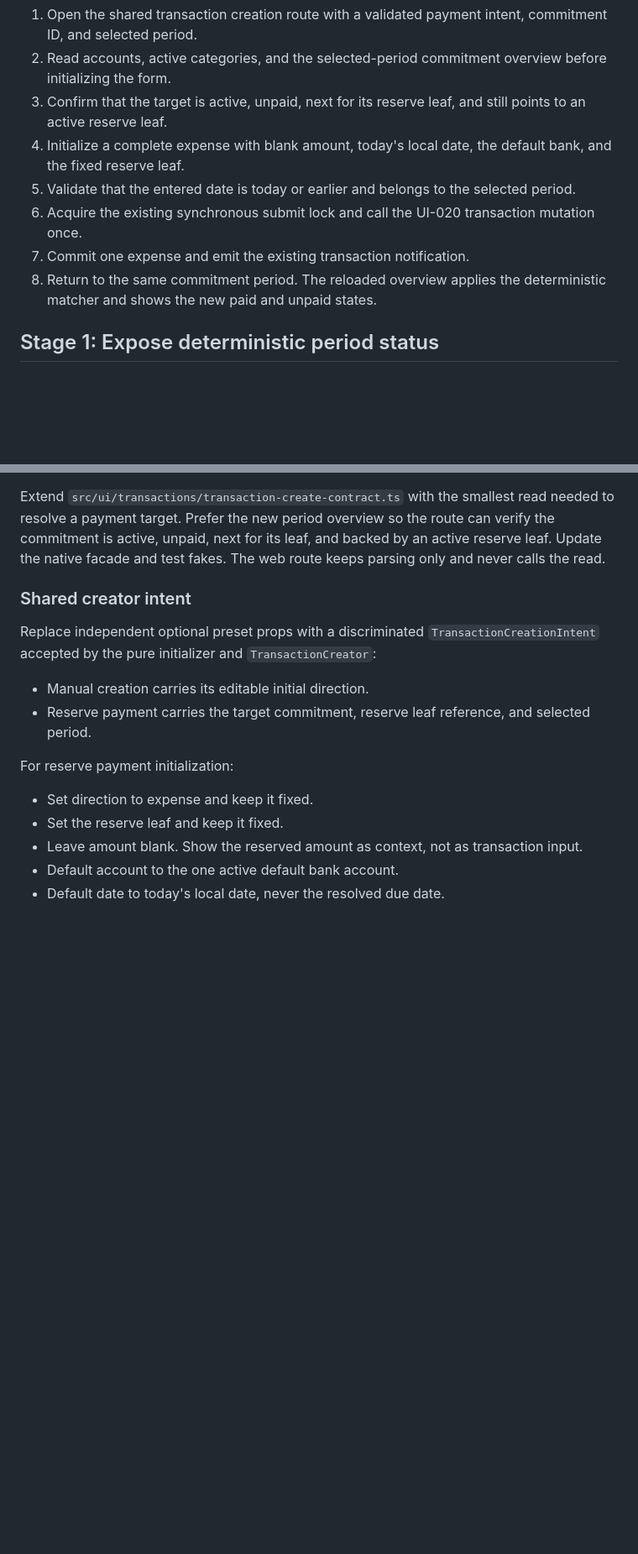
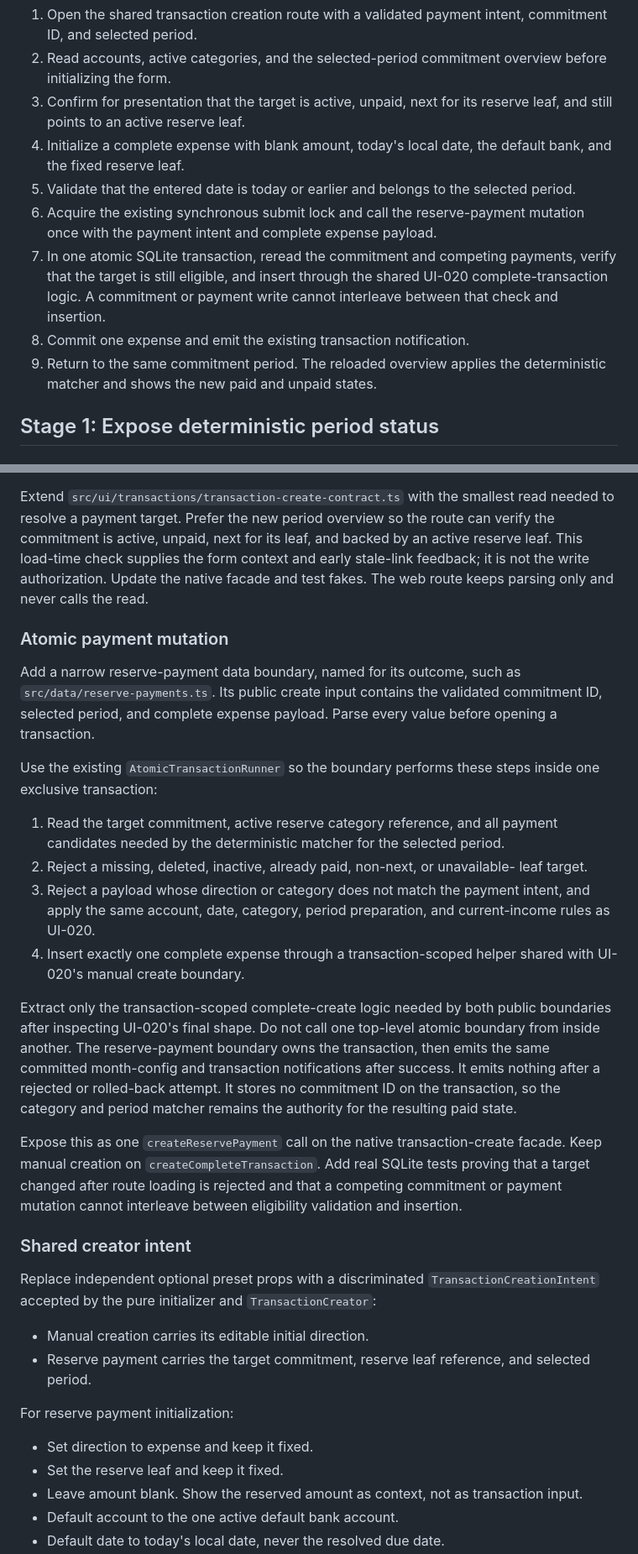
Before and after one commit to NgTHung/Carryover, a Markdown page: docs/plans/UI-021.md, 2 parts joined by grey strips. Shown at 84% size. Drawn GitHub-style; blank space fills up the shorter version.

Commit message:
docs(plan): address UI-021 review gaps

```diff
--- a/docs/plans/UI-021.md
+++ b/docs/plans/UI-021.md
@@ -113,16 +116,20 @@ A reserve payment follows this flow:
    commitment ID, and selected period.
 2. Read accounts, active categories, and the selected-period commitment
    overview before initializing the form.
-3. Confirm that the target is active, unpaid, next for its reserve leaf, and
-   still points to an active reserve leaf.
+3. Confirm for presentation that the target is active, unpaid, next for its
+   reserve leaf, and still points to an active reserve leaf.
 4. Initialize a complete expense with blank amount, today's local date, the
    default bank, and the fixed reserve leaf.
 5. Validate that the entered date is today or earlier and belongs to the
    selected period.
-6. Acquire the existing synchronous submit lock and call the UI-020 transaction
-   mutation once.
-7. Commit one expense and emit the existing transaction notification.
-8. Return to the same commitment period. The reloaded overview applies the
+6. Acquire the existing synchronous submit lock and call the reserve-payment
+   mutation once with the payment intent and complete expense payload.
+7. In one atomic SQLite transaction, reread the commitment and competing
+   payments, verify that the target is still eligible, and insert through the
+   shared UI-020 complete-transaction logic. A commitment or payment write
+   cannot interleave between that check and insertion.
+8. Commit one expense and emit the existing transaction notification.
+9. Return to the same commitment period. The reloaded overview applies the
    deterministic matcher and shows the new paid and unpaid states.
 
 ## Stage 1: Expose deterministic period status
@@ -374,8 +399,44 @@ behavior.
 Extend `src/ui/transactions/transaction-create-contract.ts` with the smallest
 read needed to resolve a payment target. Prefer the new period overview so the
 route can verify the commitment is active, unpaid, next for its leaf, and backed
-by an active reserve leaf. Update the native facade and test fakes. The web
-route keeps parsing only and never calls the read.
+by an active reserve leaf. This load-time check supplies the form context and
+early stale-link feedback; it is not the write authorization. Update the native
+facade and test fakes. The web route keeps parsing only and never calls the read.
+
+### Atomic payment mutation
+
+Add a narrow reserve-payment data boundary, named for its outcome, such as
+`src/data/reserve-payments.ts`. Its public create input contains the validated
+commitment ID, selected period, and complete expense payload. Parse every value
+before opening a transaction.
+
+Use the existing `AtomicTransactionRunner` so the boundary performs these steps
+inside one exclusive transaction:
+
+1. Read the target commitment, active reserve category reference, and all
+   payment candidates needed by the deterministic matcher for the selected
+   period.
+2. Reject a missing, deleted, inactive, already paid, non-next, or unavailable-
+   leaf target.
+3. Reject a payload whose direction or category does not match the payment
+   intent, and apply the same account, date, category, period preparation, and
+   current-income rules as UI-020.
+4. Insert exactly one complete expense through a transaction-scoped helper
+   shared with UI-020's manual create boundary.
+
+Extract only the transaction-scoped complete-create logic needed by both public
+boundaries after inspecting UI-020's final shape. Do not call one top-level
+atomic boundary from inside another. The reserve-payment boundary owns the
+transaction, then emits the same committed month-config and transaction
+notifications after success. It emits nothing after a rejected or rolled-back
+attempt. It stores no commitment ID on the transaction, so the category and
+period matcher remains the authority for the resulting paid state.
+
+Expose this as one `createReservePayment` call on the native transaction-create
+facade. Keep manual creation on `createCompleteTransaction`. Add real SQLite
+tests proving that a target changed after route loading is rejected and that a
+competing commitment or payment mutation cannot interleave between eligibility
+validation and insertion.
 
 ### Shared creator intent
 
```
Also changed, not shown: other parts of docs/plans/UI-021.md (+52 -22 lines).
